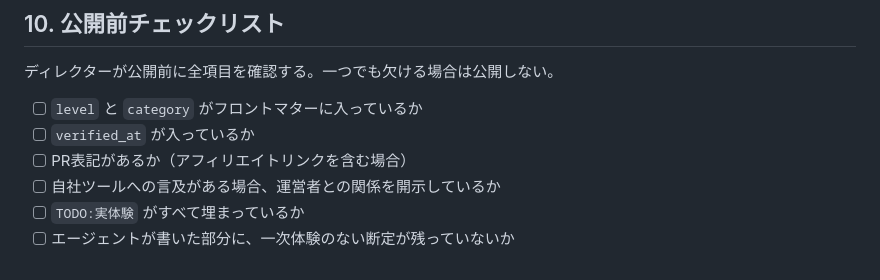
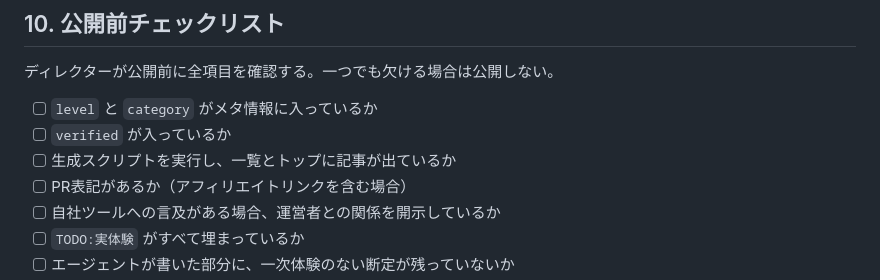
Before and after one commit to amekaigan/akaiuma, a Markdown page: CLAUDE.md, the part around one of its changes. GitHub-like rendering.

```diff
--- a/CLAUDE.md
+++ b/CLAUDE.md
@@ -290,8 +334,9 @@ scripts/               YouTube台本
 
 ディレクターが公開前に全項目を確認する。一つでも欠ける場合は公開しない。
 
-- [ ] `level` と `category` がフロントマターに入っているか
-- [ ] `verified_at` が入っているか
+- [ ] `level` と `category` がメタ情報に入っているか
+- [ ] `verified` が入っているか
+- [ ] 生成スクリプトを実行し、一覧とトップに記事が出ているか
 - [ ] PR表記があるか（アフィリエイトリンクを含む場合）
 - [ ] 自社ツールへの言及がある場合、運営者との関係を開示しているか
 - [ ] `TODO:実体験` がすべて埋まっているか
```
Also changed, not shown: other parts of CLAUDE.md (+56 -12 lines), .claude/agents/proofreader.md (+6 -3 lines), .claude/agents/writer.md (+31 -11 lines).
